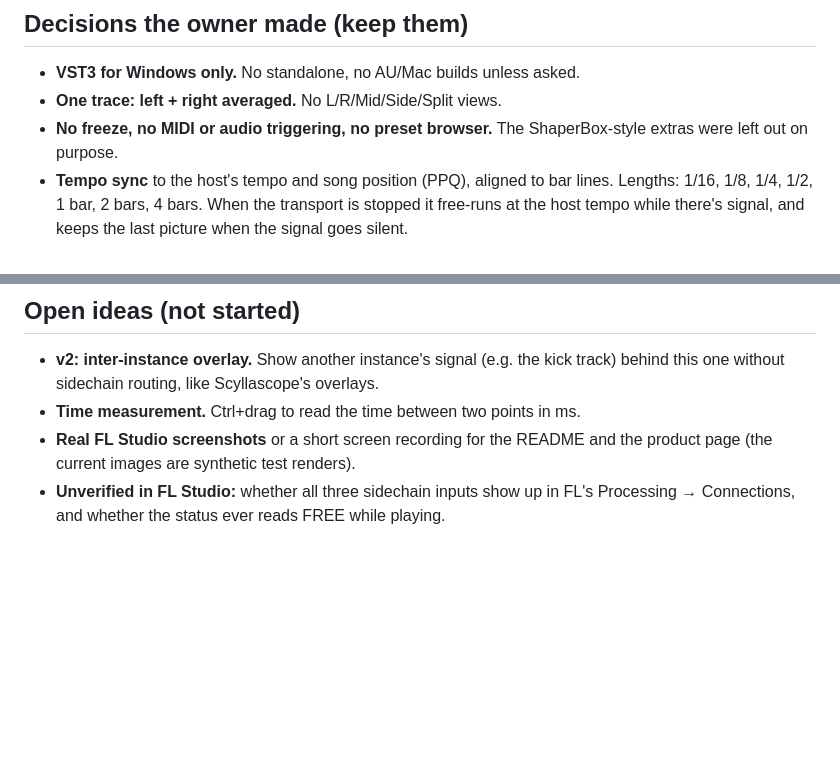
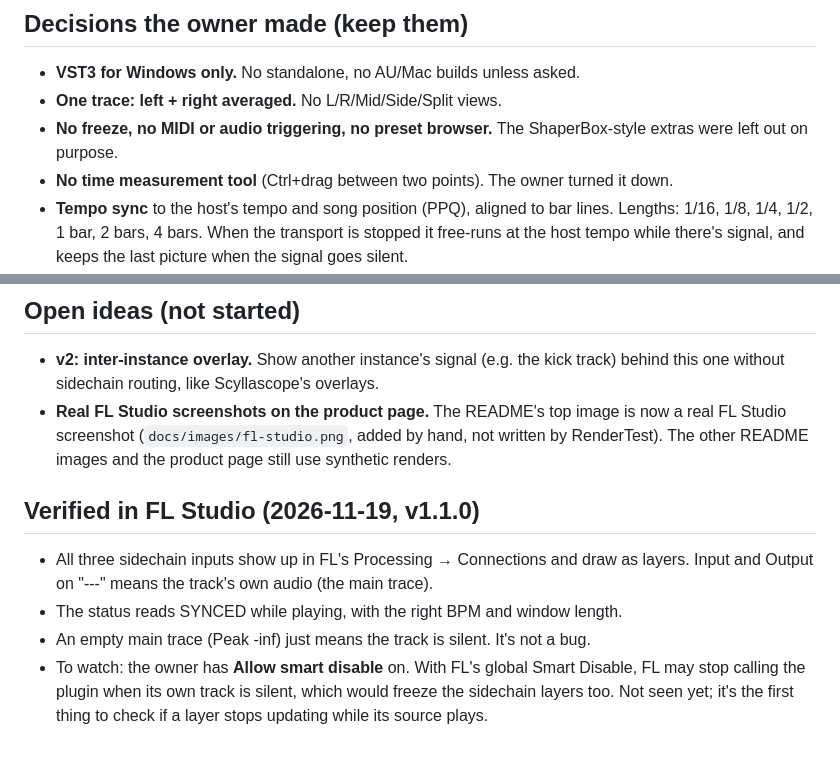
Before and after one commit to claeslanng/Smartscope, a Markdown page: CLAUDE.md, 2 parts joined by grey strips. Rendered like a GitHub page; blank space fills up the shorter version.

Commit message:
Docs: real FL Studio screenshot in README, record FL Studio checks (#1)
* CLAUDE.md: record FL Studio checks, drop time measurement idea

All three sidechain inputs and the SYNCED status are confirmed in FL
Studio. Adds a note on FL's smart disable, and records that the owner
doesn't want a time measurement tool.

Co-Authored-By: Claude Opus 5.5 <noreply@anthropic.com>
Claude-Session: https://claude.ai/code/session_01PC7LNEMzzdLxLFVPNTZXQM

* README: use a real FL Studio screenshot as the top image

Two Smartscope windows in FL Studio: a drums track with three sidechain
layers, and a bass track with the kick on sidechain 2. Replaces the
synthetic hero render.

Co-Authored-By: Claude Opus 5.5 <noreply@anthropic.com>
Claude-Session: https://claude.ai/code/session_01PC7LNEMzzdLxLFVPNTZXQM

* README: name the drum layers in the screenshot caption

Co-Authored-By: Claude Opus 5.5 <noreply@anthropic.com>
Claude-Session: https://claude.ai/code/session_01PC7LNEMzzdLxLFVPNTZXQM

---------

Co-authored-by: Claude <noreply@anthropic.com>

```diff
--- a/CLAUDE.md
+++ b/CLAUDE.md
@@ -12,6 +12,8 @@ The product page is https://claeslanng.shop/smartscope/ (repo `claeslanng/claesl
 - **One trace: left + right averaged.** No L/R/Mid/Side/Split views.
 - **No freeze, no MIDI or audio triggering, no preset browser.** The ShaperBox-style
   extras were left out on purpose.
+- **No time measurement tool** (Ctrl+drag between two points). The owner turned it
+  down.
 - **Tempo sync** to the host's tempo and song position (PPQ), aligned to bar lines.
   Lengths: 1/16, 1/8, 1/4, 1/2, 1 bar, 2 bars, 4 bars. When the transport is stopped it
   free-runs at the host tempo while there's signal, and keeps the last picture when the
@@ -82,8 +84,17 @@ release, update the version on the product page in `claeslanng/claeslanng.github
 
 - **v2: inter-instance overlay.** Show another instance's signal (e.g. the kick track)
   behind this one without sidechain routing, like Scyllascope's overlays.
-- **Time measurement.** Ctrl+drag to read the time between two points in ms.
-- **Real FL Studio screenshots** or a short screen recording for the README and the
-  product page (the current images are synthetic test renders).
-- **Unverified in FL Studio:** whether all three sidechain inputs show up in FL's
-  Processing → Connections, and whether the status ever reads FREE while playing.
+- **Real FL Studio screenshots on the product page.** The README's top image is now a
+  real FL Studio screenshot (`docs/images/fl-studio.png`, added by hand, not written by
+  RenderTest). The other README images and the product page still use synthetic renders.
+
+## Verified in FL Studio (2026-11-19, v1.1.0)
+
+- All three sidechain inputs show up in FL's Processing → Connections and draw as
+  layers. Input and Output on "---" means the track's own audio (the main trace).
+- The status reads SYNCED while playing, with the right BPM and window length.
+- An empty main trace (Peak -inf) just means the track is silent. It's not a bug.
+- To watch: the owner has **Allow smart disable** on. With FL's global Smart Disable,
+  FL may stop calling the plugin when its own track is silent, which would freeze the
+  sidechain layers too. Not seen yet; it's the first thing to check if a layer stops
+  updating while its source plays.
```
Also changed, not shown: README.md (+2 -1 lines), docs/images/fl-studio.png (added).
